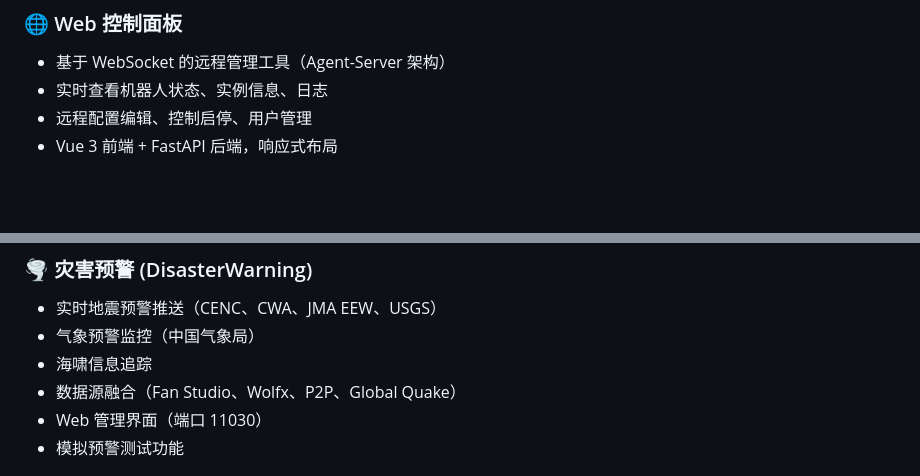
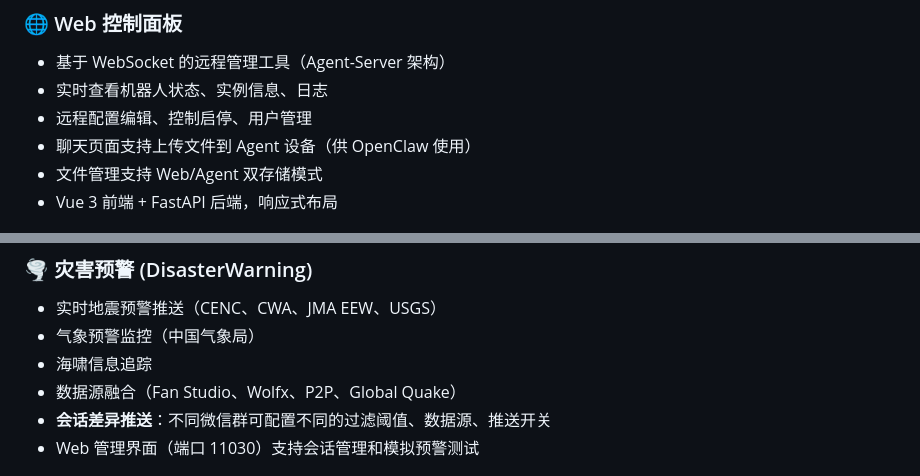
Before and after one commit to xufezyq/cs-Solidarity, a Markdown page: README.md, 2 parts joined by grey strips. Rendered like a GitHub page; blank space fills up the shorter version.

```diff
--- a/README.md
+++ b/README.md
@@ -67,6 +67,8 @@
 - 基于 WebSocket 的远程管理工具（Agent-Server 架构）
 - 实时查看机器人状态、实例信息、日志
 - 远程配置编辑、控制启停、用户管理
+- 聊天页面支持上传文件到 Agent 设备（供 OpenClaw 使用）
+- 文件管理支持 Web/Agent 双存储模式
 - Vue 3 前端 + FastAPI 后端，响应式布局
 
 ![Web登录界面](docs/images/Web登录界面.png)
@@ -81,8 +83,8 @@
 - 气象预警监控（中国气象局）
 - 海啸信息追踪
 - 数据源融合（Fan Studio、Wolfx、P2P、Global Quake）
-- Web 管理界面（端口 11030）
-- 模拟预警测试功能
+- **会话差异推送**：不同微信群可配置不同的过滤阈值、数据源、推送开关
+- Web 管理界面（端口 11030）支持会话管理和模拟预警测试
 
 ![灾害预警界面](docs/images/灾害预警界面.png)
 
```
Also changed, not shown: other parts of README.md (+14 -23 lines).
